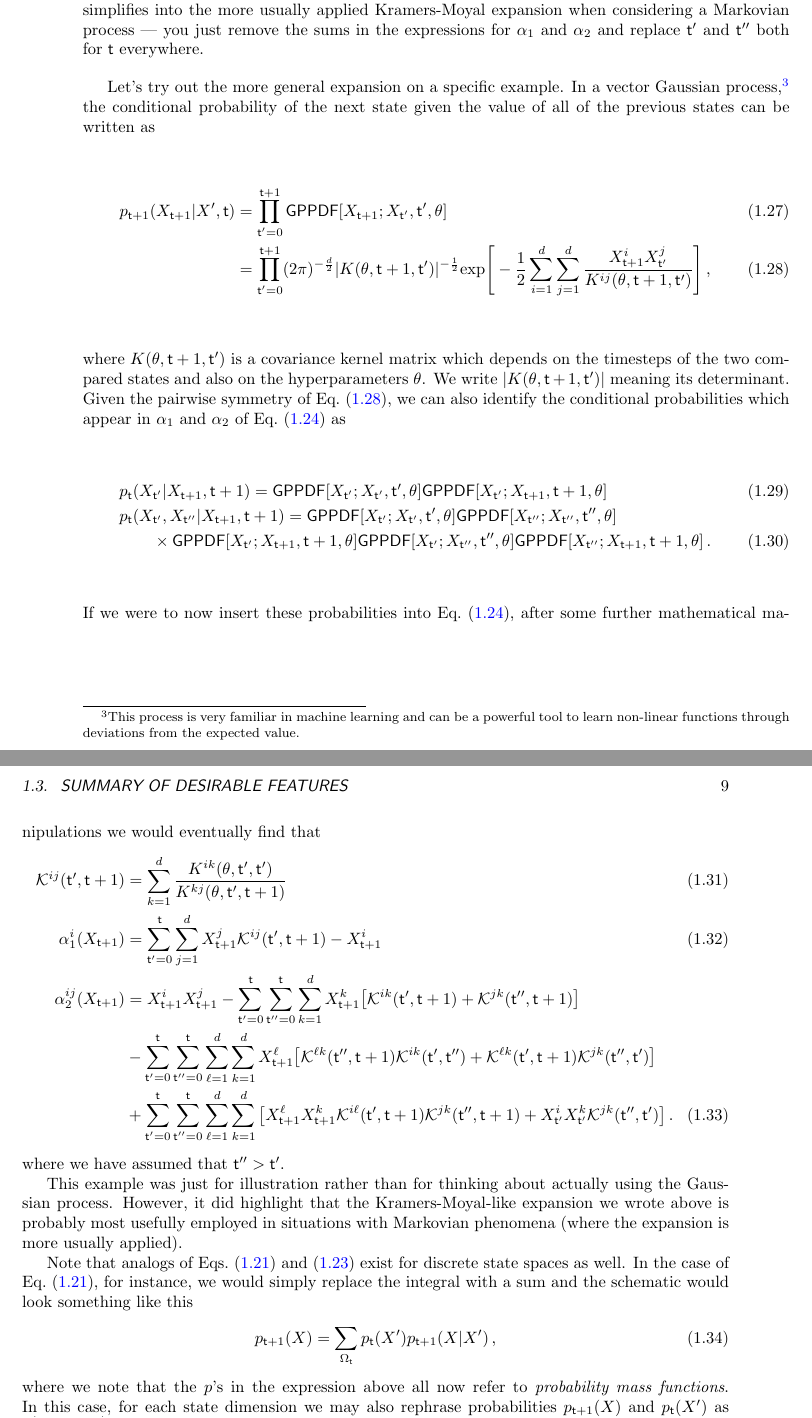
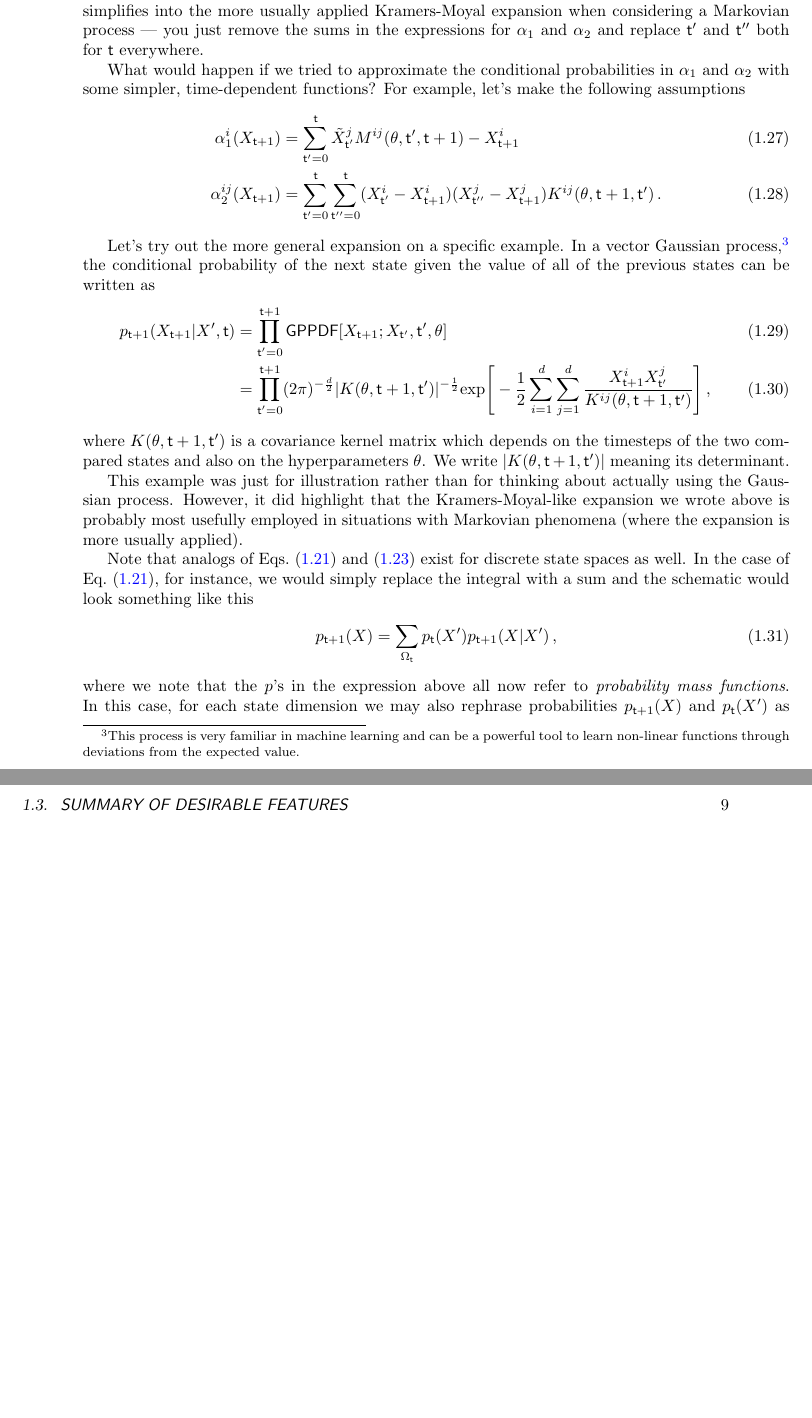
Before and after one commit to umbralcalc/worlds-of-observation, a LaTeX book (book.tex): two parts of pages 14 and 15 of 49, joined at a grey line, cut so that both start at the same text, the shorter picture padded with empty space. Compiled offline with pdfLaTeX.

Commit message:
working on GPs

```diff
--- a/book.tex
+++ b/book.tex
@@ -80,7 +80,7 @@
 
 \definecolor{gray75}{gray}{0.75}
 
-\title{\Huge \bfseries\sffamily Diffusing ideas}
+\title{\Huge \bfseries\sffamily Diffusing Ideas}
 \subtitle{\Large \bfseries\sffamily \color{gray75} Software, noise and building mathematical toys}
 \author{\bfseries\sffamily Robert J. Hardwick}
 \date{\today}
@@ -291,3 +292,10 @@ So the matrix notation of Eq.~(\ref{eq:master-x-cont}) can indeed hide a very co
+What would happen if we tried to approximate the conditional probabilities in $\alpha_1$ and $\alpha_2$ with some simpler, time-dependent functions? For example, let's make the following assumptions
+%%
+\begin{align}
+\alpha^i_1(X_{{\sf t}+1}) &= \sum_{{\sf t}'=0}^{\sf t}\tilde{X}^j_{{\sf t}'}M^{ij}(\theta,{\sf t}', {\sf t}+1)-X^i_{{\sf t}+1} \\
+\alpha^{ij}_2(X_{{\sf t}+1}) &= \sum_{{\sf t}'=0}^{\sf t}\sum_{{\sf t}''=0}^{\sf t}(X^i_{{\sf t}'}-X^i_{{\sf t}+1})(X^j_{{\sf t}''}-X^j_{{\sf t}+1})K^{ij}(\theta, {\sf t}+1, {\sf t}') \,.
+\end{align}
+%%
 
 Let's try out the more general expansion on a specific example. In a vector Gaussian process,\footnote{This process is very familiar in machine learning and can be a powerful tool to learn non-linear functions through deviations from the expected value.} the conditional probability of the next state given the value of all of the previous states can be written as
 %%
@@ -296,25 +304,7 @@ p_{{\sf t}+1}(X_{{\sf t}+1}\vert X',{\sf t}) &= \prod_{{\sf t}'=0}^{{\sf t}+1}{\
 &= \prod_{{\sf t}'=0}^{{\sf t}+1} (2\pi )^{-\frac{d}{2}}\vert K(\theta,{\sf t}+1, {\sf t}')\vert^{-\frac{1}{2}}{\rm exp}\Bigg[ -\frac{1}{2}\sum_{i=1}^d\sum_{j=1}^d\frac{X^i_{{\sf t}+1}X^j_{{\sf t}'}}{K^{ij}(\theta, {\sf t}+1, {\sf t}')}\Bigg] \label{eq:gaussian-proc-cond-p}\,,
 \end{align}
 %%
-where $K(\theta, {\sf t}+1, {\sf t}')$ is a covariance kernel matrix which depends on the timesteps of the two compared states and also on the hyperparameters $\theta$. We write $\vert K(\theta, {\sf t}+1, {\sf t}') \vert$ meaning its determinant. Given the pairwise symmetry of Eq.~(\ref{eq:gaussian-proc-cond-p}), we can also identify the conditional probabilities which appear in $\alpha_1$ and $\alpha_2$ of Eq.~(\ref{eq:master-x-cont-kramers-moyal}) as
-%%
-\begin{align}
-&p_{\sf t}(X_{{\sf t}'}\vert X_{{\sf t}+1},{\sf t}+1) = {\sf GPPDF}[X_{{\sf t}'};X_{{\sf t}'},{\sf t}',\theta]{\sf GPPDF}[X_{{\sf t}'};X_{{\sf t}+1},{\sf t}+1,\theta] \\
-&p_{\sf t}(X_{{\sf t}'}, X_{{\sf t}''}\vert X_{{\sf t}+1},{\sf t}+1) = {\sf GPPDF}[X_{{\sf t}'};X_{{\sf t}'},{\sf t}',\theta]{\sf GPPDF}[X_{{\sf t}''};X_{{\sf t}''},{\sf t}'',\theta] \nonumber \\
-& \qquad \times {\sf GPPDF}[X_{{\sf t}'};X_{{\sf t}+1},{\sf t}+1,\theta]{\sf GPPDF}[X_{{\sf t}'};X_{{\sf t}''},{\sf t}'',\theta] {\sf GPPDF}[X_{{\sf t}''};X_{{\sf t}+1},{\sf t}+1,\theta]\,.
-\end{align}
-%%
-If we were to now insert these probabilities into Eq.~(\ref{eq:master-x-cont-kramers-moyal}), after some further mathematical manipulations we would eventually find that
-%%
-\begin{align}
-{\cal K}^{ij}({\sf t}', {\sf t}+1) &= \sum^d_{k=1}\frac{K^{ik}(\theta, {\sf t}', {\sf t}')}{K^{kj}(\theta, {\sf t}', {\sf t}+1)} \\
-\alpha^i_1(X_{{\sf t}+1}) &= \sum_{{\sf t}'=0}^{\sf t}\sum^d_{j=1}X^j_{{\sf t}+1}{\cal K}^{ij}({\sf t}', {\sf t}+1) - X^i_{{\sf t}+1} \\
-\alpha^{ij}_2(X_{{\sf t}+1}) &= X^i_{{\sf t}+1}X^j_{{\sf t}+1} - \sum_{{\sf t}'=0}^{\sf t}\sum_{{\sf t}''=0}^{\sf t}\sum^d_{k=1}X^k_{{\sf t}+1}\big[{\cal K}^{ik}({\sf t}', {\sf t}+1) + {\cal K}^{jk}({\sf t}'', {\sf t}+1)\big] \nonumber \\
-&-\sum_{{\sf t}'=0}^{\sf t}\sum_{{\sf t}''=0}^{\sf t}\sum^d_{\ell =1}\sum^d_{k=1}X^\ell_{{\sf t}+1}\big[ {\cal K}^{\ell k}({\sf t}'', {\sf t}+1){\cal K}^{ik}({\sf t}', {\sf t}'') + {\cal K}^{\ell k}({\sf t}', {\sf t}+1){\cal K}^{jk}({\sf t}'', {\sf t}') \big] \nonumber \\
-&+\sum_{{\sf t}'=0}^{\sf t}\sum_{{\sf t}''=0}^{\sf t}\sum^d_{\ell =1}\sum^d_{k=1}\big[ X^{\ell}_{{\sf t}+1}X^k_{{\sf t}+1}{\cal K}^{i\ell}({\sf t}', {\sf t}+1){\cal K}^{jk}({\sf t}'', {\sf t}+1) + X^i_{{\sf t}'}X^k_{{\sf t}'}{\cal K}^{jk}({\sf t}'', {\sf t}') \big] \,.
-\end{align}
-%%
-where we have assumed that ${\sf t}'' > {\sf t}'$.
+where $K(\theta, {\sf t}+1, {\sf t}')$ is a covariance kernel matrix which depends on the timesteps of the two compared states and also on the hyperparameters $\theta$. We write $\vert K(\theta, {\sf t}+1, {\sf t}') \vert$ meaning its determinant.
 
 This example was just for illustration rather than for thinking about actually using the Gaussian process. However, it did highlight that the Kramers-Moyal-like expansion we wrote above is probably most usefully employed in situations with Markovian phenomena (where the expansion is more usually applied).
 
```
Also changed, not shown: book.pdf, book.tex (9 more changed lines).
